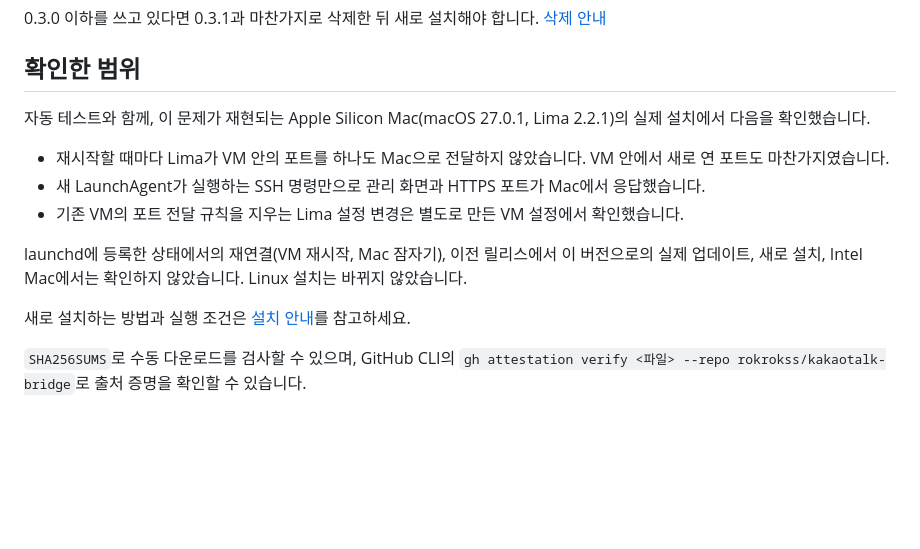
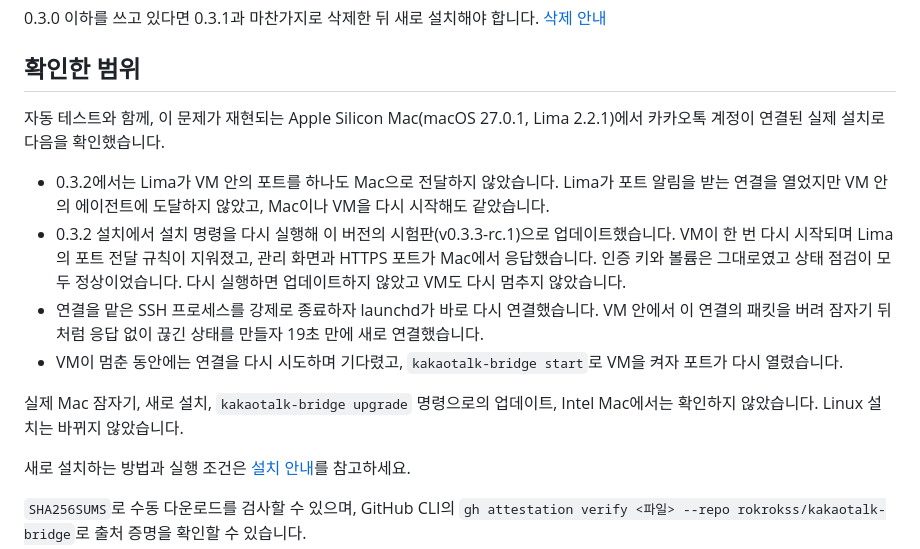
Before and after one commit to rokrokss/kakaotalk-bridge, a Markdown page: docs/release-notes.md, the part around the change. GitHub-like rendering; blank space fills up the shorter version.

Commit message:
Record what the 0.3.3 upgrade check verified
On the Apple Silicon Mac where Lima forwarded no port (macOS 27.0.1, Lima 2.2.1),
the 0.3.2 installation was upgraded to v0.3.3-rc.1 with the install command. The VM
restarted once and lost Lima's port rules, the admin and HTTPS ports answered on the
Mac, keys and volumes were unchanged, doctor was healthy, and a second run neither
upgraded nor stopped the VM. The LaunchAgent reconnected after its SSH process was
killed, 19 seconds after its connection was silenced by dropping packets in the
guest, and after the VM was stopped and started again. A real sleep, a fresh install
and Intel Macs remain unchecked.

Co-Authored-By: Claude Opus 5.5 <noreply@anthropic.com>

```diff
--- a/docs/release-notes.md
+++ b/docs/release-notes.md
@@ -23,13 +23,14 @@ curl -fsSL https://raw.githubusercontent.com/rokrokss/kakaotalk-bridge/main/inst
 
 ## 확인한 범위
 
-자동 테스트와 함께, 이 문제가 재현되는 Apple Silicon Mac(macOS 27.0.1, Lima 2.2.1)의 실제 설치에서 다음을 확인했습니다.
+자동 테스트와 함께, 이 문제가 재현되는 Apple Silicon Mac(macOS 27.0.1, Lima 2.2.1)에서 카카오톡 계정이 연결된 실제 설치로 다음을 확인했습니다.
 
-- 재시작할 때마다 Lima가 VM 안의 포트를 하나도 Mac으로 전달하지 않았습니다. VM 안에서 새로 연 포트도 마찬가지였습니다.
-- 새 LaunchAgent가 실행하는 SSH 명령만으로 관리 화면과 HTTPS 포트가 Mac에서 응답했습니다.
-- 기존 VM의 포트 전달 규칙을 지우는 Lima 설정 변경은 별도로 만든 VM 설정에서 확인했습니다.
+- 0.3.2에서는 Lima가 VM 안의 포트를 하나도 Mac으로 전달하지 않았습니다. Lima가 포트 알림을 받는 연결을 열었지만 VM 안의 에이전트에 도달하지 않았고, Mac이나 VM을 다시 시작해도 같았습니다.
+- 0.3.2 설치에서 설치 명령을 다시 실행해 이 버전의 시험판(v0.3.3-rc.1)으로 업데이트했습니다. VM이 한 번 다시 시작되며 Lima의 포트 전달 규칙이 지워졌고, 관리 화면과 HTTPS 포트가 Mac에서 응답했습니다. 인증 키와 볼륨은 그대로였고 상태 점검이 모두 정상이었습니다. 다시 실행하면 업데이트하지 않았고 VM도 다시 멈추지 않았습니다.
+- 연결을 맡은 SSH 프로세스를 강제로 종료하자 launchd가 바로 다시 연결했습니다. VM 안에서 이 연결의 패킷을 버려 잠자기 뒤처럼 응답 없이 끊긴 상태를 만들자 19초 만에 새로 연결했습니다.
+- VM이 멈춘 동안에는 연결을 다시 시도하며 기다렸고, `kakaotalk-bridge start`로 VM을 켜자 포트가 다시 열렸습니다.
 
-launchd에 등록한 상태에서의 재연결(VM 재시작, Mac 잠자기), 이전 릴리스에서 이 버전으로의 실제 업데이트, 새로 설치, Intel Mac에서는 확인하지 않았습니다. Linux 설치는 바뀌지 않았습니다.
+실제 Mac 잠자기, 새로 설치, `kakaotalk-bridge upgrade` 명령으로의 업데이트, Intel Mac에서는 확인하지 않았습니다. Linux 설치는 바뀌지 않았습니다.
 
 새로 설치하는 방법과 실행 조건은 [설치 안내](https://github.com/rokrokss/kakaotalk-bridge/blob/main/docs/quickstart.md)를 참고하세요.
 
```
Also changed, not shown: docs/implementation.md (+4 -0 lines).
